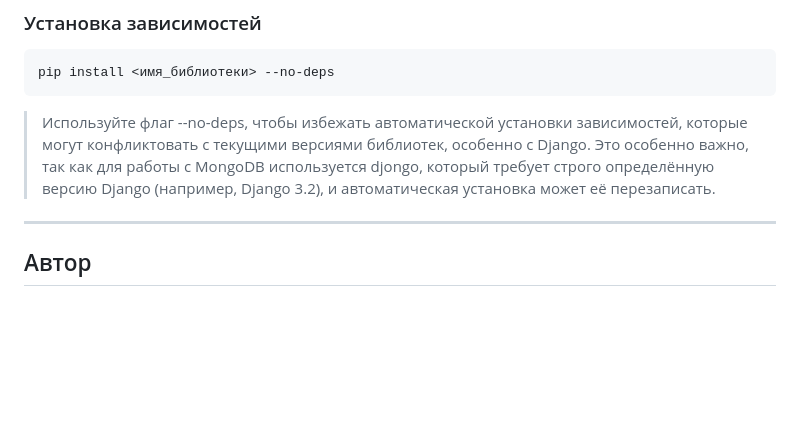
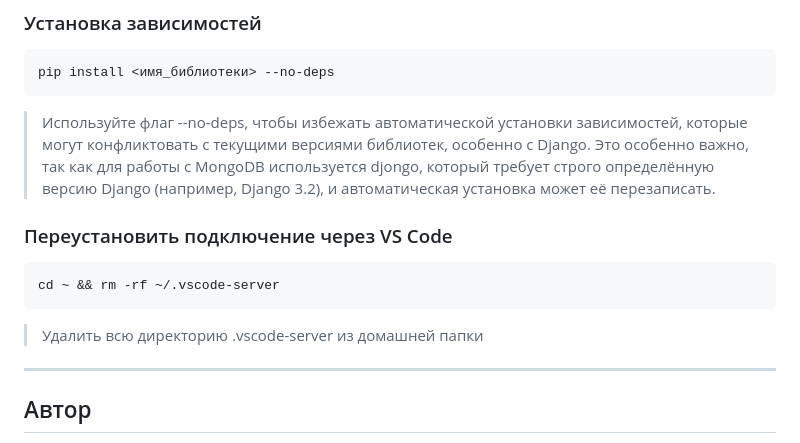
Before and after one commit to AlexanderCholiy/ts_core, a Markdown page: README.md, the part around the change. Rendered like a GitHub page; blank space fills up the shorter version.

Commit message:
Доработали README

````diff
--- a/README.md
+++ b/README.md
@@ -286,6 +286,12 @@ pip install <имя_библиотеки> --no-deps
 > Используйте флаг --no-deps, чтобы избежать автоматической установки зависимостей, которые могут конфликтовать с текущими версиями библиотек, особенно с Django.
 > Это особенно важно, так как для работы с MongoDB используется djongo, который требует строго определённую версию Django (например, Django 3.2), и автоматическая установка может её перезаписать.
 
+### Переустановить подключение через VS Code
+```
+cd ~ && rm -rf ~/.vscode-server
+```
+> Удалить всю директорию .vscode-server из домашней папки
+
 ---
 
 ## Автор
````
